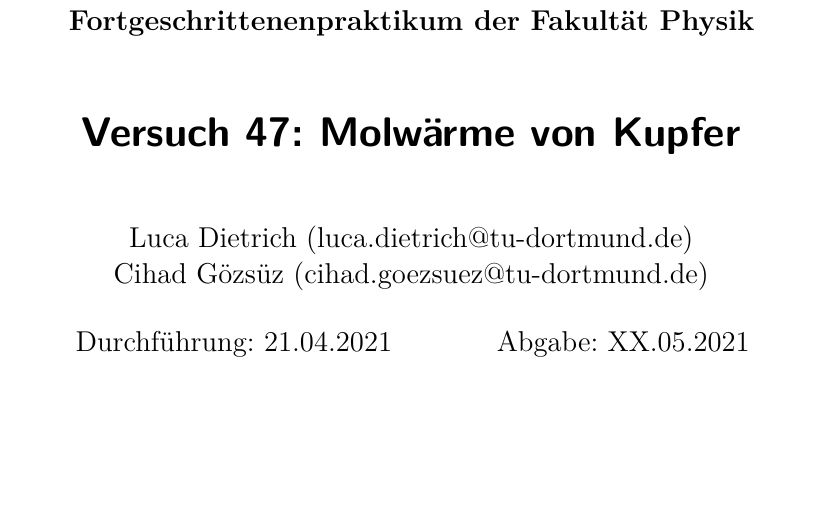
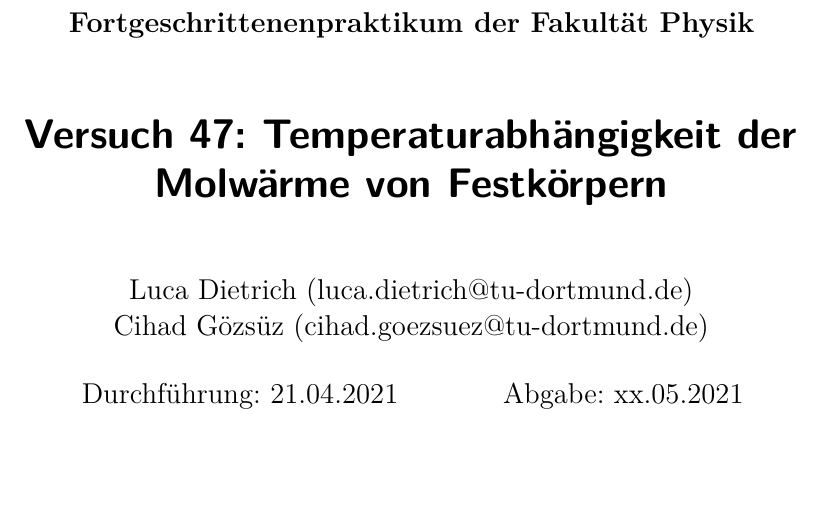
Before and after one commit to Ballasch/V47, a LaTeX document (main.tex): part of page 1 of 3, cut so that both start at the same text. Compiled offline with XeLaTeX.

Commit message:
Add files via upload

```diff
--- a/main.tex
+++ b/main.tex
@@ -1,12 +1,12 @@
 \input{header.tex}
 
 \subject{Fortgeschrittenenpraktikum der Fakultät Physik}
-\title{Versuch 47: Molwärme von Kupfer}
+\title{Versuch 47: Temperaturabhängigkeit der Molwärme von Festkörpern}
 \author{Luca Dietrich (luca.dietrich@tu-dortmund.de) \and Cihad Gözsüz (cihad.goezsuez@tu-dortmund.de)}
 \date{%
   Durchführung: 21.04.2021
   \hspace{3em}
-  Abgabe: XX.05.2021
+  Abgabe: xx.05.2021
 }
 \publishers{TU Dortmund – Fakultät Physik}
 \begin{document}
```
